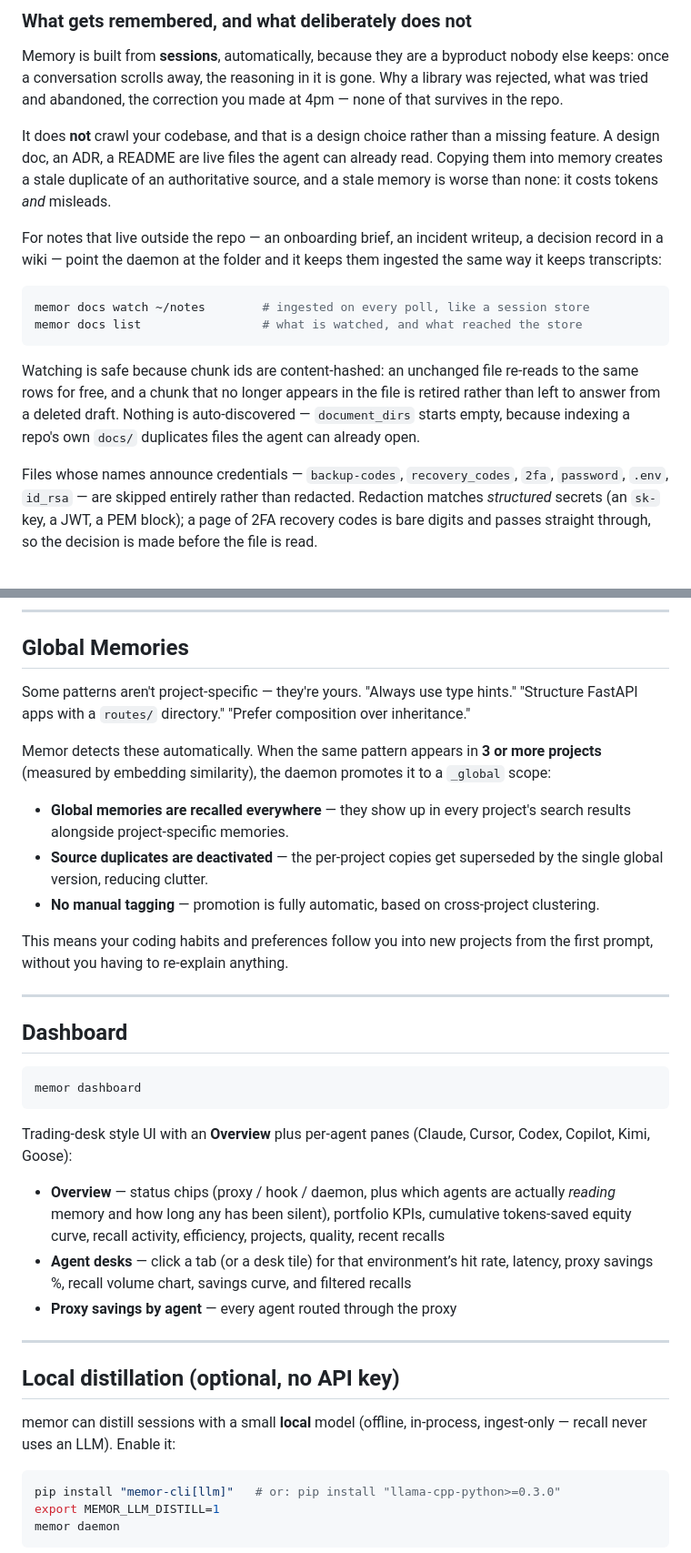
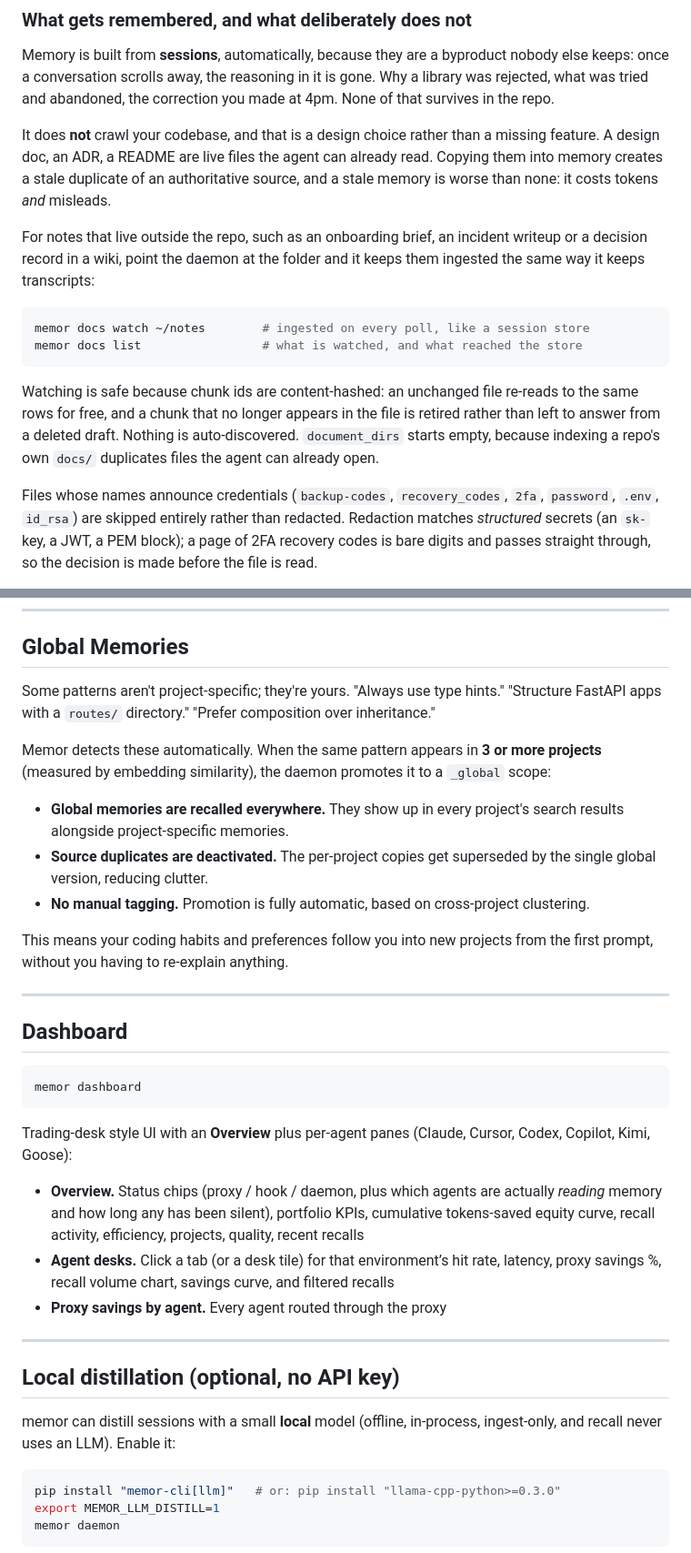
Before and after one commit to bnimit/memor-ai, a Markdown page: README.md, 2 parts joined by grey strips. Shown at 91% size. Drawn GitHub-style.

````diff
--- a/README.md
+++ b/README.md
@@ -105,7 +95,7 @@ Kimi appear as writers and not yet as readers.
 Memory is built from **sessions**, automatically, because they are a byproduct
 nobody else keeps: once a conversation scrolls away, the reasoning in it is gone. Why a
 library was rejected, what was tried and abandoned, the correction you made at
-4pm — none of that survives in the repo.
+4pm. None of that survives in the repo.
 
 It does **not** crawl your codebase, and that is a design choice rather than a
 missing feature. A design doc, an ADR, a README are live files the agent can
@@ -113,8 +103,8 @@ already read. Copying them into memory creates a stale duplicate of an
 authoritative source, and a stale memory is worse than none: it costs tokens
 *and* misleads.
 
-For notes that live outside the repo — an onboarding brief, an incident
-writeup, a decision record in a wiki — point the daemon at the folder and it
+For notes that live outside the repo, such as an onboarding brief, an incident
+writeup or a decision record in a wiki, point the daemon at the folder and it
 keeps them ingested the same way it keeps transcripts:
 
 ```bash
@@ -125,11 +115,11 @@ memor docs list                 # what is watched, and what reached the store
 Watching is safe because chunk ids are content-hashed: an unchanged file
 re-reads to the same rows for free, and a chunk that no longer appears in the
 file is retired rather than left to answer from a deleted draft. Nothing is
-auto-discovered — `document_dirs` starts empty, because indexing a repo's own
+auto-discovered. `document_dirs` starts empty, because indexing a repo's own
 `docs/` duplicates files the agent can already open.
 
-Files whose names announce credentials — `backup-codes`, `recovery_codes`,
-`2fa`, `password`, `.env`, `id_rsa` — are skipped entirely rather than
+Files whose names announce credentials (`backup-codes`, `recovery_codes`,
+`2fa`, `password`, `.env`, `id_rsa`) are skipped entirely rather than
 redacted. Redaction matches *structured* secrets (an `sk-` key, a JWT, a PEM
 block); a page of 2FA recovery codes is bare digits and passes straight
 through, so the decision is made before the file is read.
@@ -607,13 +597,13 @@ Memories are automatically classified as `decision`, `bugfix`, `lesson`, `snippe
 
 ## Global Memories
 
-Some patterns aren't project-specific — they're yours. "Always use type hints." "Structure FastAPI apps with a `routes/` directory." "Prefer composition over inheritance."
+Some patterns aren't project-specific; they're yours. "Always use type hints." "Structure FastAPI apps with a `routes/` directory." "Prefer composition over inheritance."
 
 Memor detects these automatically. When the same pattern appears in **3 or more projects** (measured by embedding similarity), the daemon promotes it to a `_global` scope:
 
-- **Global memories are recalled everywhere** — they show up in every project's search results alongside project-specific memories.
-- **Source duplicates are deactivated** — the per-project copies get superseded by the single global version, reducing clutter.
-- **No manual tagging** — promotion is fully automatic, based on cross-project clustering.
+- **Global memories are recalled everywhere.** They show up in every project's search results alongside project-specific memories.
+- **Source duplicates are deactivated.** The per-project copies get superseded by the single global version, reducing clutter.
+- **No manual tagging.** Promotion is fully automatic, based on cross-project clustering.
 
 This means your coding habits and preferences follow you into new projects from the first prompt, without you having to re-explain anything.
 
@@ -627,16 +617,16 @@ memor dashboard
 
 Trading-desk style UI with an **Overview** plus per-agent panes (Claude, Cursor, Codex, Copilot, Kimi, Goose):
 
-- **Overview** — status chips (proxy / hook / daemon, plus which agents are actually *reading* memory and how long any has been silent), portfolio KPIs, cumulative tokens-saved equity curve, recall activity, efficiency, projects, quality, recent recalls
-- **Agent desks** — click a tab (or a desk tile) for that environment’s hit rate, latency, proxy savings %, recall volume chart, savings curve, and filtered recalls
-- **Proxy savings by agent** — every agent routed through the proxy
+- **Overview.** Status chips (proxy / hook / daemon, plus which agents are actually *reading* memory and how long any has been silent), portfolio KPIs, cumulative tokens-saved equity curve, recall activity, efficiency, projects, quality, recent recalls
+- **Agent desks.** Click a tab (or a desk tile) for that environment’s hit rate, latency, proxy savings %, recall volume chart, savings curve, and filtered recalls
+- **Proxy savings by agent.** Every agent routed through the proxy
 
 ---
 
 ## Local distillation (optional, no API key)
 
 memor can distill sessions with a small **local** model (offline, in-process,
-ingest-only — recall never uses an LLM). Enable it:
+ingest-only, and recall never uses an LLM). Enable it:
 
 ```bash
 pip install "memor-cli[llm]"   # or: pip install "llama-cpp-python>=0.3.0"
````
Also changed, not shown: other parts of README.md (+65 -75 lines), docs/images/dashboard-overview.png, 3 other files.
